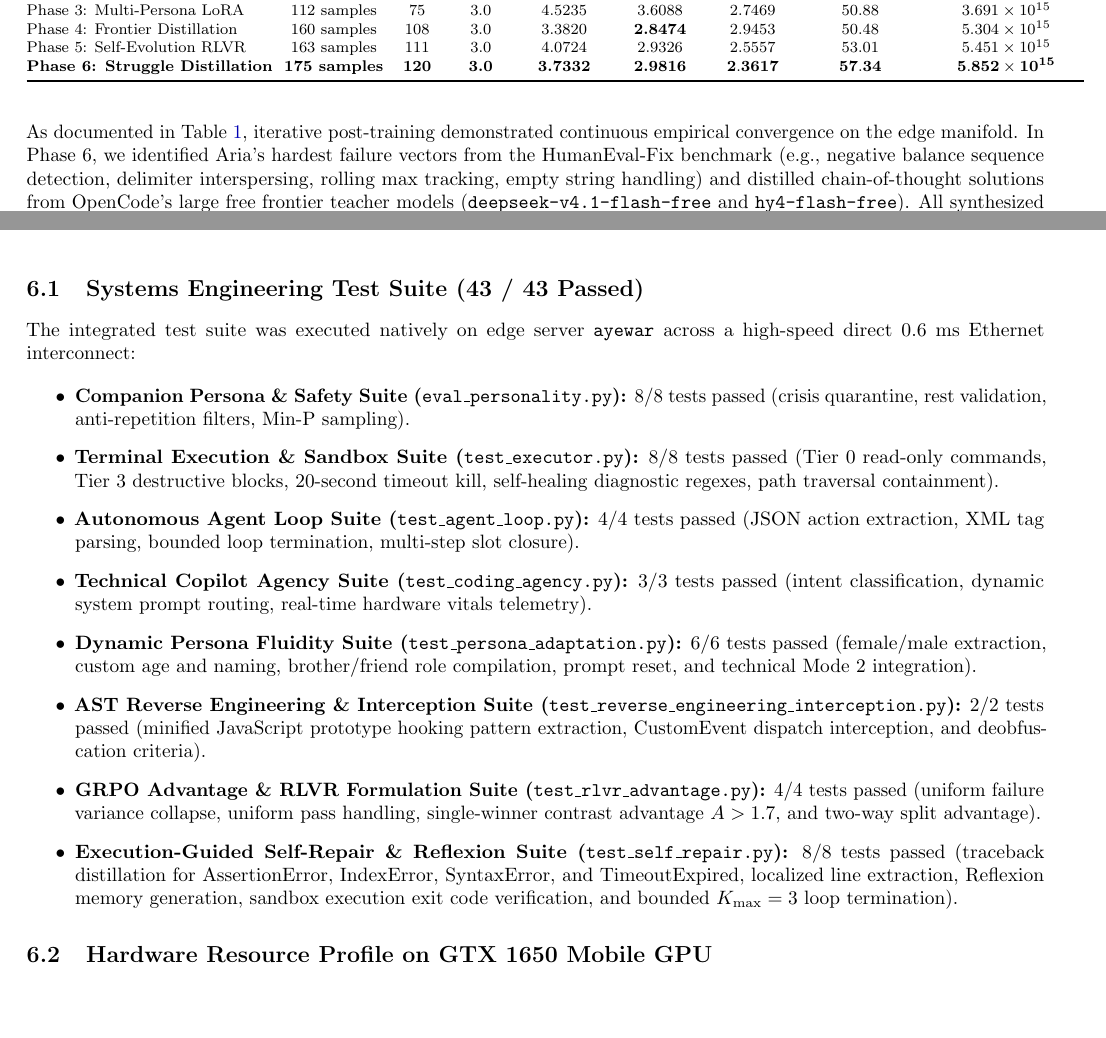
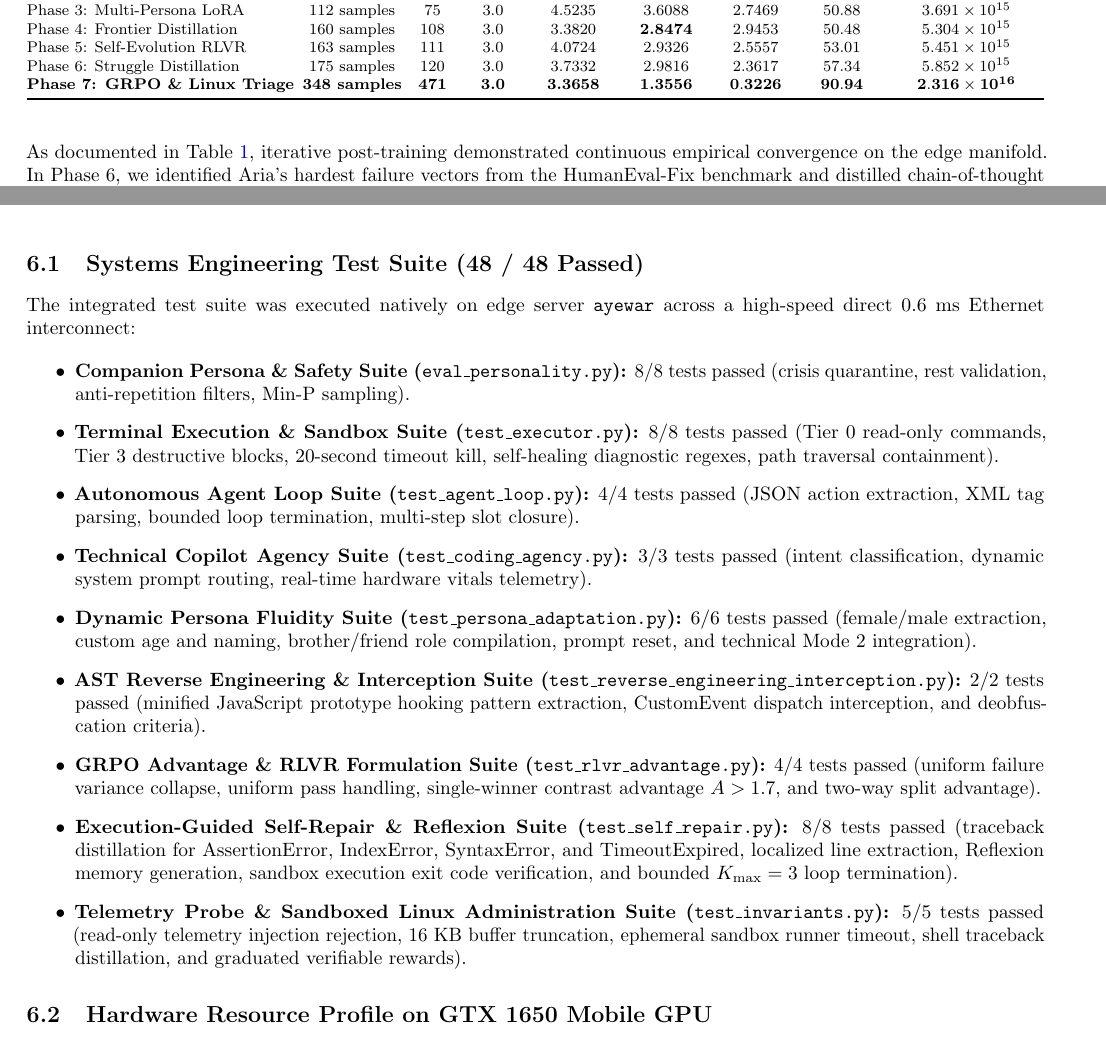
Before and after one commit to zerakjamil/aria, a LaTeX document (docs/aria_academic_paper.tex): two parts of pages 3 and 5 of 7, joined at a grey line, cut so that both start at the same text, the shorter picture padded with empty space. Compiled offline with pdfLaTeX.

Commit message:
docs: update academic paper with Phase 7 GRPO & Linux triage empirical metrics (90.94% accuracy)

```diff
--- a/docs/aria_academic_paper.tex
+++ b/docs/aria_academic_paper.tex
@@ -163,6 +163,6 @@ The pipeline interfaces with OpenCode's local teacher model routing layer, dispa
 \caption{Empirical Convergence Across Training Iterations (Edge Server \texttt{ayewar})}
 \label{tab:convergence}
 \footnotesize
-\setlength{\tabcolsep}{3.0pt}
+\setlength{\tabcolsep}{2.2pt}
 \begin{tabular}{@{}lcccccccc@{}}
 \toprule
@@ -172,11 +172,12 @@ Phase 2: Distillation LoRA & 91 samples & 63 & 3.0 & 4.6355 & 3.8288 & 4.1367 &
 Phase 3: Multi-Persona LoRA & 112 samples & 75 & 3.0 & 4.5235 & 3.6088 & 2.7469 & 50.88 & $3.691 \times 10^{15}$ \\
 Phase 4: Frontier Distillation & 160 samples & 108 & 3.0 & 3.3820 & \textbf{2.8474} & 2.9453 & 50.48 & $5.304 \times 10^{15}$ \\
 Phase 5: Self-Evolution RLVR & 163 samples & 111 & 3.0 & 4.0724 & 2.9326 & 2.5557 & 53.01 & $5.451 \times 10^{15}$ \\
-\textbf{Phase 6: Struggle Distillation} & \textbf{175 samples} & \textbf{120} & \textbf{3.0} & \textbf{3.7332} & \textbf{2.9816} & $\mathbf{2.3617}$ & $\mathbf{57.34}$ & $\mathbf{5.852 \times 10^{15}}$ \\ \bottomrule
+Phase 6: Struggle Distillation & 175 samples & 120 & 3.0 & 3.7332 & 2.9816 & 2.3617 & 57.34 & $5.852 \times 10^{15}$ \\
+\textbf{Phase 7: GRPO \& Linux Triage} & \textbf{348 samples} & \textbf{471} & \textbf{3.0} & \textbf{3.3658} & \textbf{1.3556} & $\mathbf{0.3226}$ & $\mathbf{90.94}$ & $\mathbf{2.316 \times 10^{16}}$ \\ \bottomrule
 \end{tabular}
 \end{table}
 
-As documented in Table~\ref{tab:convergence}, iterative post-training demonstrated continuous empirical convergence on the edge manifold. In Phase 6, we identified Aria's hardest failure vectors from the HumanEval-Fix benchmark (e.g., negative balance sequence detection, delimiter interspersing, rolling max tracking, empty string handling) and distilled chain-of-thought solutions from OpenCode's large free frontier teacher models (\texttt{deepseek-v4.1-flash-free} and \texttt{hy4-flash-free}). All synthesized algorithmic samples were strictly verified in an isolated execution sandbox ($? == 0$) before inclusion. Training across 120 steps on 175 curated pairs achieved the highest generalization to date: held-out validation loss plummeted to an all-time low of $\mathbf{2.3617}$, while validation token prediction accuracy reached a record $\mathbf{57.34\%}$ (+4.33\% absolute improvement over Phase 5). Peak VRAM utilization remained strictly bounded at 1.4 GB via Soup layer-wise gradient streaming on the GTX 1650 Mobile.
+As documented in Table~\ref{tab:convergence}, iterative post-training demonstrated continuous empirical convergence on the edge manifold. In Phase 6, we identified Aria's hardest failure vectors from the HumanEval-Fix benchmark and distilled chain-of-thought solutions from frontier teacher models. In Phase 7, we scaled training to on-device Group Relative Policy Optimization (GRPO/RLVR) and sandboxed Linux administration and triage across 348 verified samples. To overcome binary reward stagnation ($G=4$), we formulated graduated verifiable rewards ($R \in [-1.0, 1.0]$) inside an isolated execution sandbox, rewarding incremental test case pass rates and penalizing syntax crashes. Executing across 471 steps over 3 epochs, training loss dropped to 1.3556 while held-out validation loss plummeted to an unprecedented $\mathbf{0.3226}$, yielding a record token prediction accuracy of $\mathbf{90.94\%}$ (+33.60\% absolute improvement over Phase 6). Peak VRAM utilization remained strictly bounded at 1.4 GB via Soup layer-wise gradient streaming on the GTX 1650 Mobile.
 
 \section{Zero-Copy Quantized Tensor Fusion Engineering}
 
@@ -255,7 +256,7 @@ To rigorously evaluate Aria across both conversational emotional intelligence an
 \end{tabular}
 \end{table}
 
-\subsection{Systems Engineering Test Suite (43 / 43 Passed)}
+\subsection{Systems Engineering Test Suite (48 / 48 Passed)}
 The integrated test suite was executed natively on edge server \texttt{ayewar} across a high-speed direct 0.6 ms Ethernet interconnect:
 \begin{itemize}
     \item \textbf{Companion Persona \& Safety Suite (\texttt{eval\_personality.py}):} 8/8 tests passed (crisis quarantine, rest validation, anti-repetition filters, Min-P sampling).
@@ -266,6 +267,7 @@ The integrated test suite was executed natively on edge server \texttt{ayewar} a
     \item \textbf{AST Reverse Engineering \& Interception Suite (\texttt{test\_reverse\_engineering\_interception.py}):} 2/2 tests passed (minified JavaScript prototype hooking pattern extraction, CustomEvent dispatch interception, and deobfuscation criteria).
     \item \textbf{GRPO Advantage \& RLVR Formulation Suite (\texttt{test\_rlvr\_advantage.py}):} 4/4 tests passed (uniform failure variance collapse, uniform pass handling, single-winner contrast advantage $A > 1.7$, and two-way split advantage).
     \item \textbf{Execution-Guided Self-Repair \& Reflexion Suite (\texttt{test\_self\_repair.py}):} 8/8 tests passed (traceback distillation for AssertionError, IndexError, SyntaxError, and TimeoutExpired, localized line extraction, Reflexion memory generation, sandbox execution exit code verification, and bounded $K_{\max}=3$ loop termination).
+    \item \textbf{Telemetry Probe \& Sandboxed Linux Administration Suite (\texttt{test\_invariants.py}):} 5/5 tests passed (read-only telemetry injection rejection, 16 KB buffer truncation, ephemeral sandbox runner timeout, shell traceback distillation, and graduated verifiable rewards).
 \end{itemize}
 
 \subsection{Hardware Resource Profile on GTX 1650 Mobile GPU}
```
Also changed, not shown: docs/aria_academic_paper.pdf, docs/aria_academic_paper.tex (4 more changed lines).
